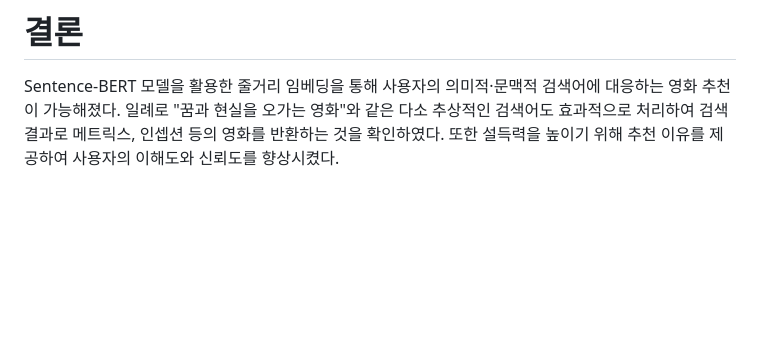
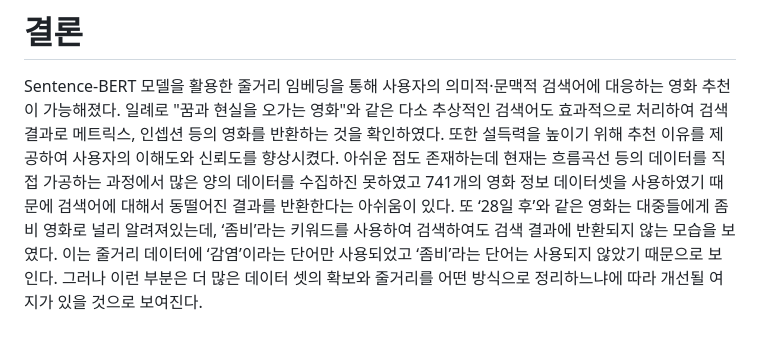
Before and after one commit to kunwoo0512/movie_recommend, a Markdown page: README.md, the part around the change. GitHub-like rendering; blank space fills up the shorter version.

```diff
--- a/README.md
+++ b/README.md
@@ -44,3 +44,4 @@
 
 # 결론
 Sentence-BERT 모델을 활용한 줄거리 임베딩을 통해 사용자의 의미적·문맥적 검색어에 대응하는 영화 추천이 가능해졌다. 일례로 "꿈과 현실을 오가는 영화"와 같은 다소 추상적인 검색어도 효과적으로 처리하여 검색 결과로 메트릭스, 인셉션 등의 영화를 반환하는 것을 확인하였다. 또한 설득력을 높이기 위해 추천 이유를 제공하여 사용자의 이해도와 신뢰도를 향상시켰다.
+아쉬운 점도 존재하는데 현재는 흐름곡선 등의 데이터를 직접 가공하는 과정에서 많은 양의 데이터를 수집하진 못하였고 741개의 영화 정보 데이터셋을 사용하였기 때문에 검색어에 대해서 동떨어진 결과를 반환한다는 아쉬움이 있다. 또 ‘28일 후’와 같은 영화는 대중들에게 좀비 영화로 널리 알려져있는데, ‘좀비’라는 키워드를 사용하여 검색하여도 검색 결과에 반환되지 않는 모습을 보였다. 이는 줄거리 데이터에 ‘감염’이라는 단어만 사용되었고 ‘좀비’라는 단어는 사용되지 않았기 때문으로 보인다. 그러나 이런 부분은 더 많은 데이터 셋의 확보와 줄거리를 어떤 방식으로 정리하느냐에 따라 개선될 여지가 있을 것으로 보여진다.
```
